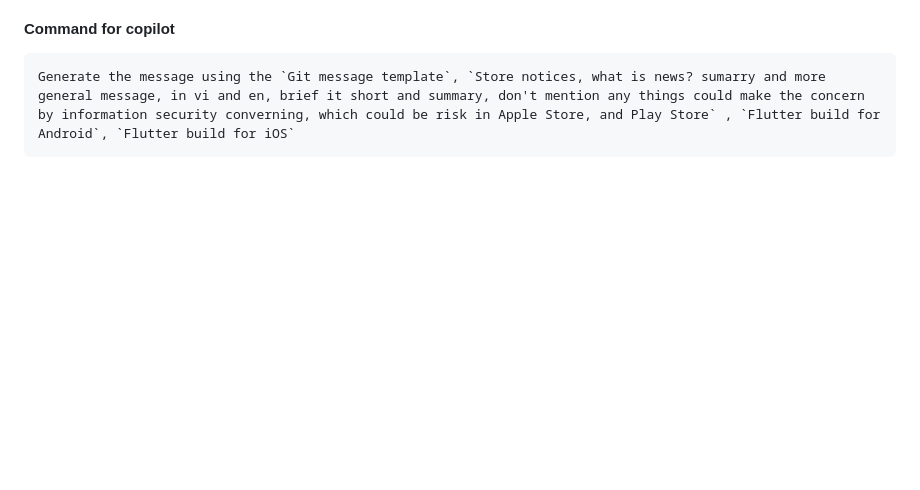
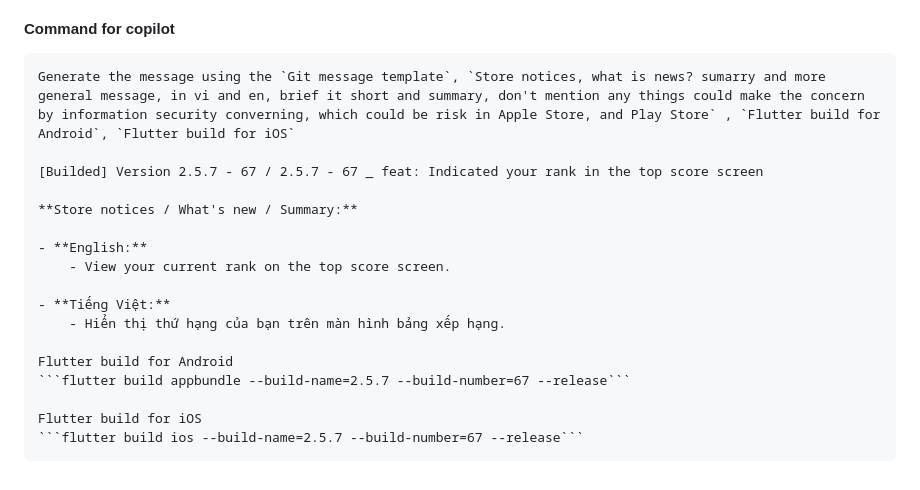
Before and after one commit to mtuan0111/nucatch, a Markdown page: README.md, the part around the change. Drawn GitHub-style; blank space fills up the shorter version.

Commit message:
docs: Add release notes for version 2.5.7, detailing the display of user rank on the top score screen.

````diff
--- a/README.md
+++ b/README.md
@@ -1269,3 +1269,19 @@ feat: Indicated your rank in the top score screen
 #### Command for copilot
 
     Generate the message using the `Git message template`, `Store notices, what is news? sumarry and more general message, in vi and en, brief it short and summary, don't mention any things could make the concern by information security converning, which could be risk in Apple Store, and Play Store` , `Flutter build for Android`, `Flutter build for iOS`
+
+    [Builded] Version 2.5.7 - 67 / 2.5.7 - 67 _ feat: Indicated your rank in the top score screen
+
+    **Store notices / What's new / Summary:**
+
+    - **English:**
+        - View your current rank on the top score screen.
+
+    - **Tiếng Việt:**
+        - Hiển thị thứ hạng của bạn trên màn hình bảng xếp hạng.
+
+    Flutter build for Android
+    ```flutter build appbundle --build-name=2.5.7 --build-number=67 --release```
+
+    Flutter build for iOS
+    ```flutter build ios --build-name=2.5.7 --build-number=67 --release```
````
